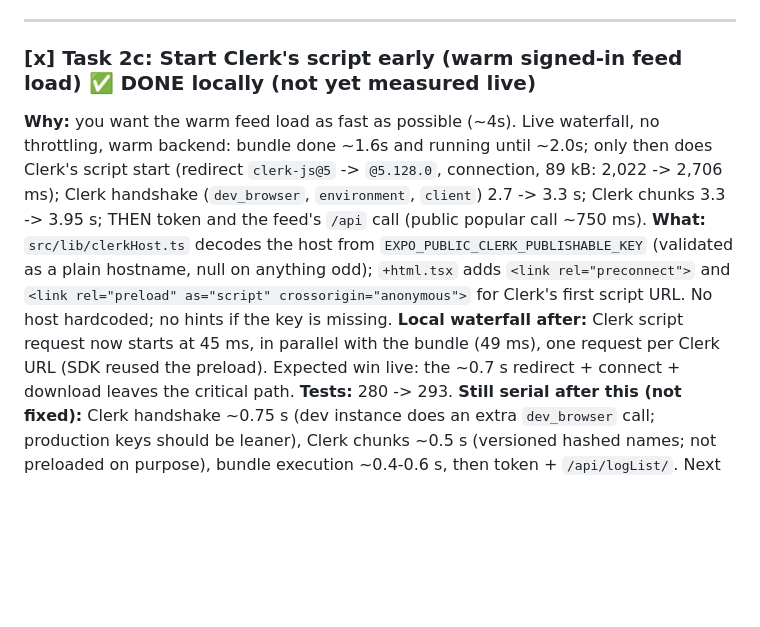
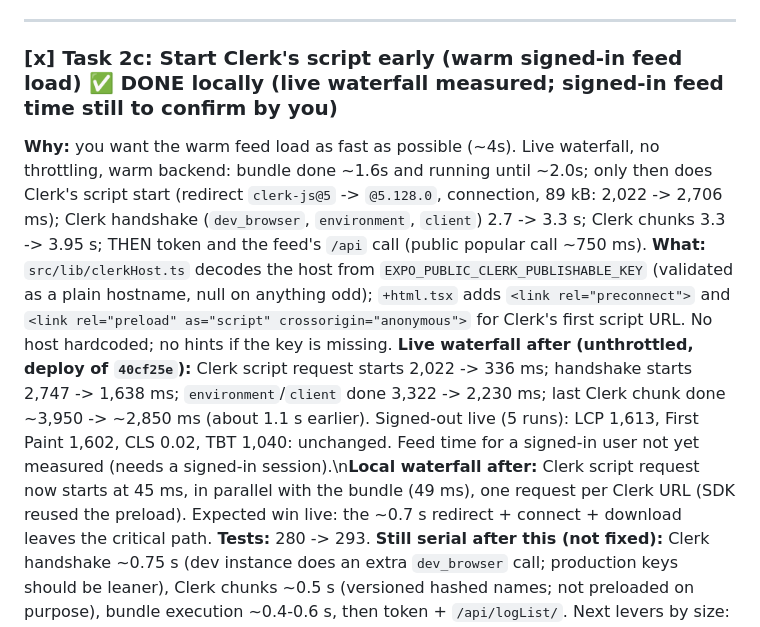
Before and after one commit to hillarydunkley16/videoEssayLetterBoxd, a Markdown page: tasks/todo-lcp.md, the part around the change. Rendered like a GitHub page; blank space fills up the shorter version.

Commit message:
Record the live Clerk preload waterfall: Clerk loaded about 1.1s earlier

```diff
--- a/tasks/todo-lcp.md
+++ b/tasks/todo-lcp.md
@@ -89,7 +89,7 @@ CLS 0.01, TBT 1,084 ms, Speed Index 1,675 ms: no regression.
 
 ---
 
-### [x] Task 2c: Start Clerk's script early (warm signed-in feed load) ✅ DONE locally (not yet measured live)
+### [x] Task 2c: Start Clerk's script early (warm signed-in feed load) ✅ DONE locally (live waterfall measured; signed-in feed time still to confirm by you)
 
 **Why:** you want the warm feed load as fast as possible (~4s). Live waterfall, no throttling, warm backend: bundle done ~1.6s and running until ~2.0s;
 only then does Clerk's script start (redirect `clerk-js@5` -> `@5.128.0`, connection, 89 kB: 2,022 -> 2,706 ms); Clerk handshake
@@ -97,7 +97,7 @@ only then does Clerk's script start (redirect `clerk-js@5` -> `@5.128.0`, connec
 **What:** `src/lib/clerkHost.ts` decodes the host from `EXPO_PUBLIC_CLERK_PUBLISHABLE_KEY` (validated as a plain hostname, null on anything odd);
 `+html.tsx` adds `<link rel="preconnect">` and `<link rel="preload" as="script" crossorigin="anonymous">` for Clerk's first script URL.
 No host hardcoded; no hints if the key is missing.
-**Local waterfall after:** Clerk script request now starts at 45 ms, in parallel with the bundle (49 ms), one request per Clerk URL (SDK reused the preload).
+**Live waterfall after (unthrottled, deploy of `40cf25e`):** Clerk script request starts 2,022 -> 336 ms; handshake starts 2,747 -> 1,638 ms; `environment`/`client` done 3,322 -> 2,230 ms; last Clerk chunk done ~3,950 -> ~2,850 ms (about 1.1 s earlier). Signed-out live (5 runs): LCP 1,613, First Paint 1,602, CLS 0.02, TBT 1,040: unchanged. Feed time for a signed-in user not yet measured (needs a signed-in session).\n**Local waterfall after:** Clerk script request now starts at 45 ms, in parallel with the bundle (49 ms), one request per Clerk URL (SDK reused the preload).
 Expected win live: the ~0.7 s redirect + connect + download leaves the critical path. **Tests:** 280 -> 293.
 **Still serial after this (not fixed):** Clerk handshake ~0.75 s (dev instance does an extra `dev_browser` call; production keys should be leaner), Clerk
 chunks ~0.5 s (versioned hashed names; not preloaded on purpose), bundle execution ~0.4-0.6 s, then token + `/api/logList/`.
```
